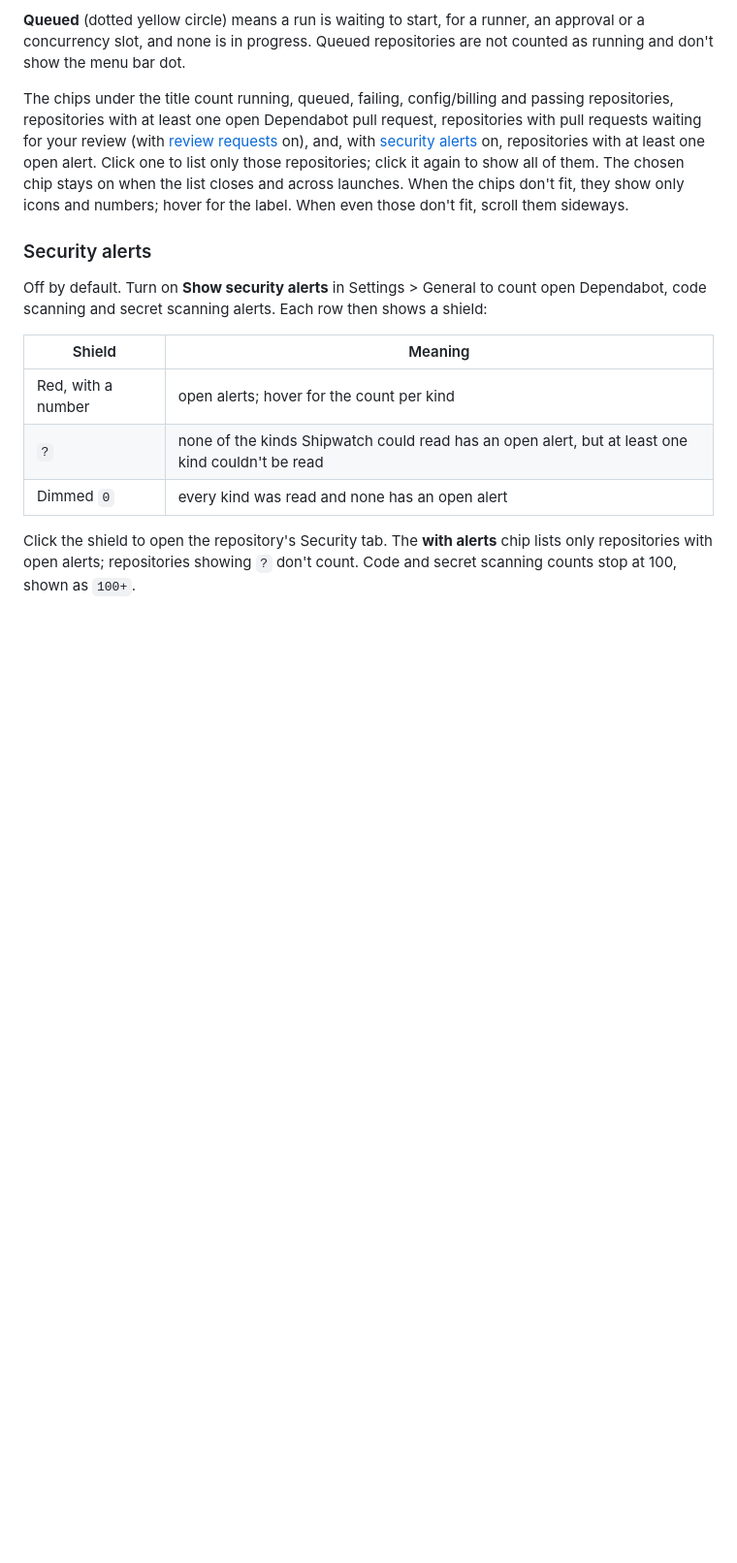
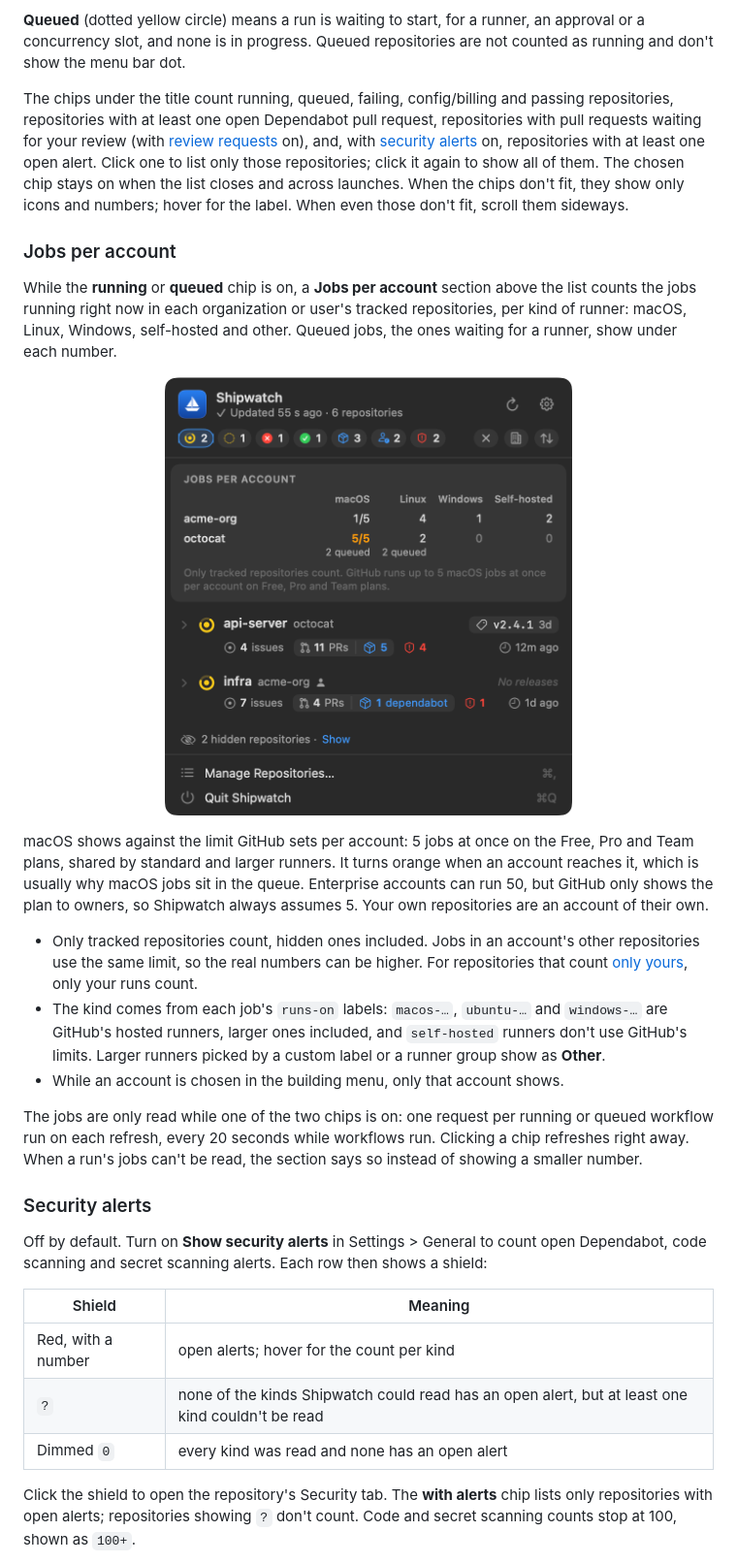
Before and after one commit to mbianchidev/shipwatch, a Markdown page: docs/usage.md, the part around the change. Shown at 97% size. GitHub-like rendering; pictures changed too: docs/screenshots/popover-jobs.png (added); blank space fills up the shorter version.

```diff
--- a/docs/usage.md
+++ b/docs/usage.md
@@ -65,6 +65,37 @@ alert. Click one to list only those repositories; click it again to show all of
 them. The chosen chip stays on when the list closes and across launches. When
 the chips don't fit, they show only icons and numbers; hover for the label.
 When even those don't fit, scroll them sideways.
+
+### Jobs per account
+
+While the **running** or **queued** chip is on, a **Jobs per account** section
+above the list counts the jobs running right now in each organization or user's
+tracked repositories, per kind of runner: macOS, Linux, Windows, self-hosted and
+other. Queued jobs, the ones waiting for a runner, show under each number.
+
+<p align="center">
+  <img src="screenshots/popover-jobs.png" alt="The running chip selected, with a Jobs per account section above the running repositories: acme-org runs 1 of 5 macOS jobs, 4 Linux, 1 Windows and 2 self-hosted; octocat runs 5 of 5 macOS jobs in orange with 2 queued, and 2 Linux jobs with 2 queued" width="420">
+</p>
+
+macOS shows against the limit GitHub sets per account: 5 jobs at once on the
+Free, Pro and Team plans, shared by standard and larger runners. It turns orange
+when an account reaches it, which is usually why macOS jobs sit in the queue.
+Enterprise accounts can run 50, but GitHub only shows the plan to owners, so
+Shipwatch always assumes 5. Your own repositories are an account of their own.
+
+- Only tracked repositories count, hidden ones included. Jobs in an account's
+  other repositories use the same limit, so the real numbers can be higher. For
+  repositories that count [only yours](#only-mine), only your runs count.
+- The kind comes from each job's `runs-on` labels: `macos-…`, `ubuntu-…` and
+  `windows-…` are GitHub's hosted runners, larger ones included, and
+  `self-hosted` runners don't use GitHub's limits. Larger runners picked by a
+  custom label or a runner group show as **Other**.
+- While an account is chosen in the building menu, only that account shows.
+
+The jobs are only read while one of the two chips is on: one request per running
+or queued workflow run on each refresh, every 20 seconds while workflows run.
+Clicking a chip refreshes right away. When a run's jobs can't be read, the
+section says so instead of showing a smaller number.
 
 ### Security alerts
 
```
Also changed, not shown: README.md (+3 -1 lines), docs/architecture.md (+7 -0 lines), 9 other files.
